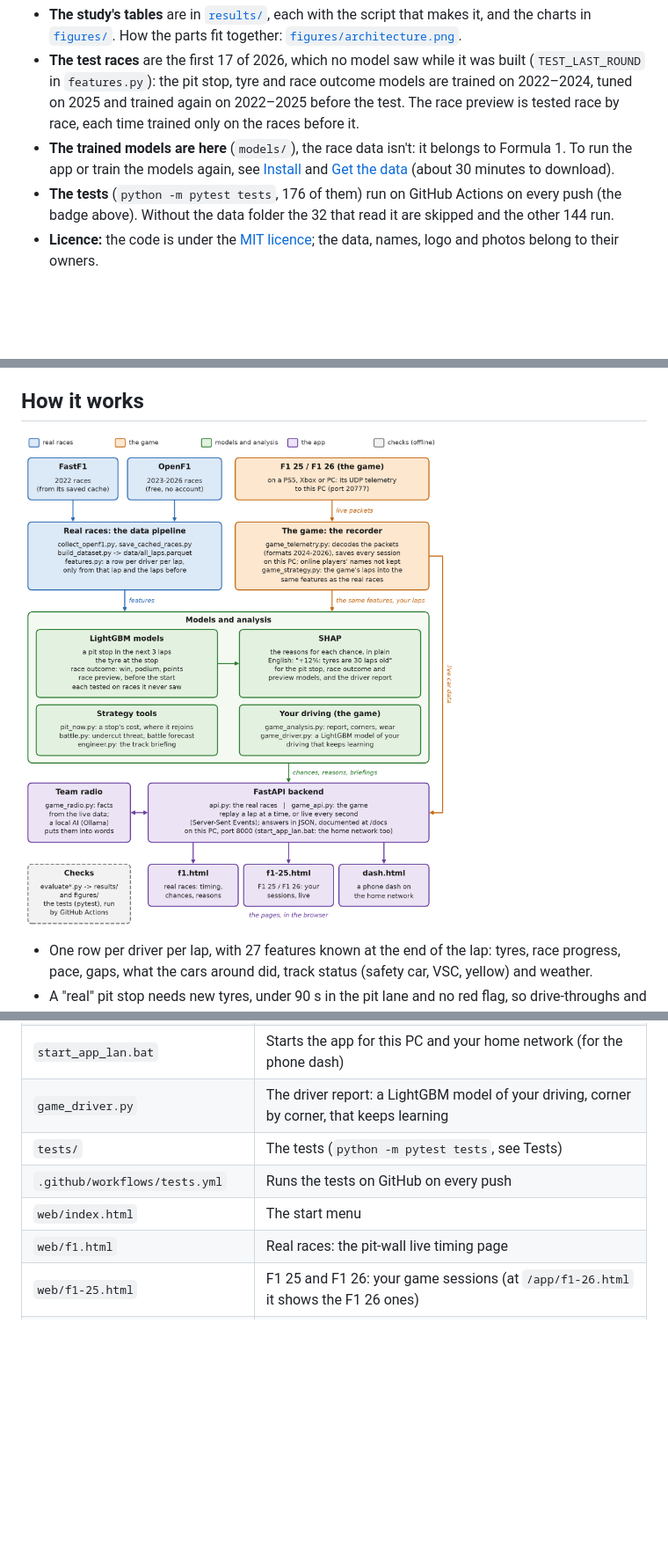
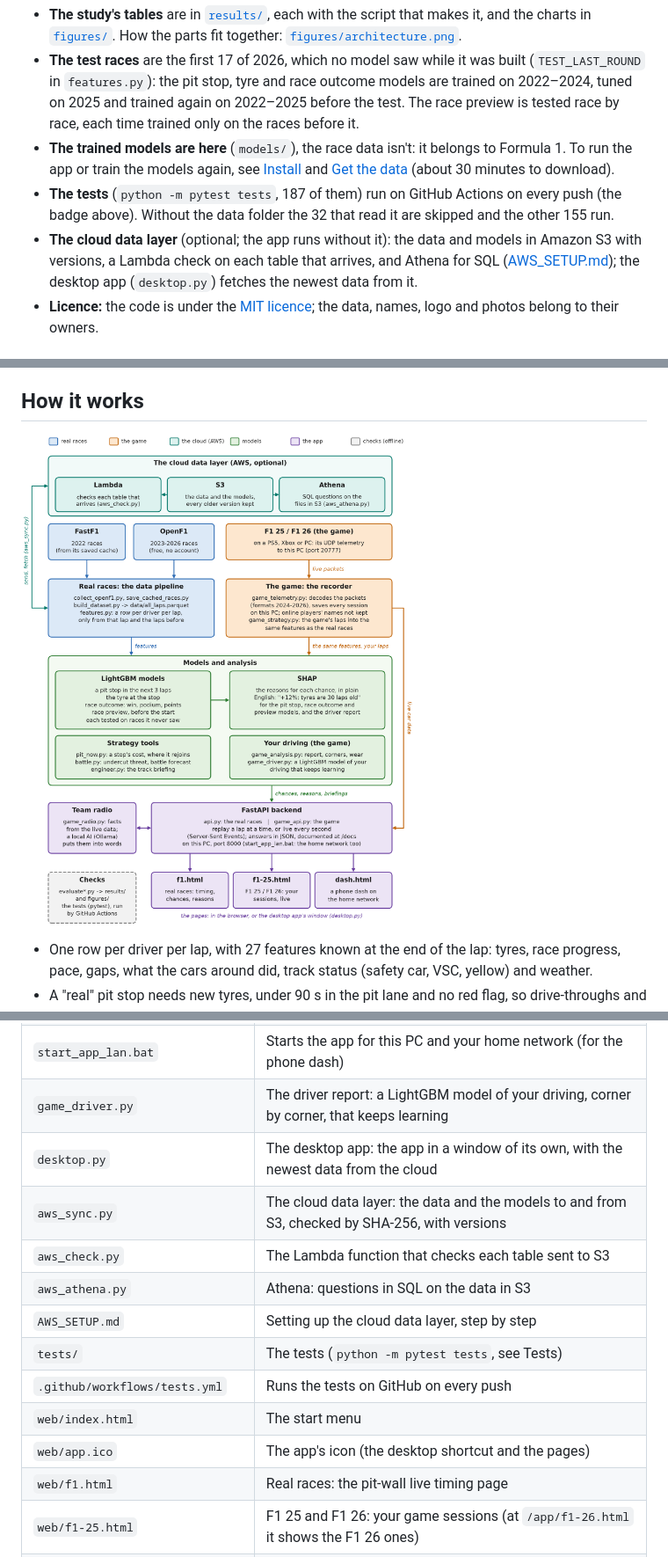
Before and after one commit to MK-Dev-Coder/F1Telemetry-Tracking, a Markdown page: README.md, 3 parts joined by grey strips. Shown at 88% size. Rendered like a GitHub page; pictures changed too: figures/architecture.png; blank space fills up the shorter version.

```diff
--- a/README.md
+++ b/README.md
@@ -18,8 +18,11 @@ MSc dissertation project, Big Data Engineering & Data Science (AthTech / Univers
   before it.
 - **The trained models are here** (`models/`), the race data isn't: it belongs to Formula 1. To run the app or
   train the models again, see [Install](#install) and [Get the data](#get-the-data) (about 30 minutes to download).
-- **The tests** (`python -m pytest tests`, 176 of them) run on GitHub Actions on every push (the badge above).
-  Without the data folder the 32 that read it are skipped and the other 144 run.
+- **The tests** (`python -m pytest tests`, 187 of them) run on GitHub Actions on every push (the badge above).
+  Without the data folder the 32 that read it are skipped and the other 155 run.
+- **The cloud data layer** (optional; the app runs without it): the data and models in Amazon S3 with versions, a
+  Lambda check on each table that arrives, and Athena for SQL ([AWS_SETUP.md](AWS_SETUP.md)); the desktop app
+  (`desktop.py`) fetches the newest data from it.
 - **Licence:** the code is under the [MIT licence](LICENSE); the data, names, logo and photos belong to their
   owners.
 
@@ -676,9 +713,15 @@ Race ids look like `2026_17` (year and round). Add `?reveal=true` to see what re
 | `game_analysis.py` | The report, theoretical best, wear forecast, corners, lock-ups, energy, overtake mode, Time Trial, wet-tyre call and progress |
 | `start_app_lan.bat` | Starts the app for this PC and your home network (for the phone dash) |
 | `game_driver.py` | The driver report: a LightGBM model of your driving, corner by corner, that keeps learning |
+| `desktop.py` | The desktop app: the app in a window of its own, with the newest data from the cloud |
+| `aws_sync.py` | The cloud data layer: the data and the models to and from S3, checked by SHA-256, with versions |
+| `aws_check.py` | The Lambda function that checks each table sent to S3 |
+| `aws_athena.py` | Athena: questions in SQL on the data in S3 |
+| `AWS_SETUP.md` | Setting up the cloud data layer, step by step |
 | `tests/` | The tests (`python -m pytest tests`, see Tests) |
 | `.github/workflows/tests.yml` | Runs the tests on GitHub on every push |
 | `web/index.html` | The start menu |
+| `web/app.ico` | The app's icon (the desktop shortcut and the pages) |
 | `web/f1.html` | Real races: the pit-wall live timing page |
 | `web/f1-25.html` | F1 25 and F1 26: your game sessions (at `/app/f1-26.html` it shows the F1 26 ones) |
 | `web/dash.html` | The phone dash: your live race in big numbers for a second screen |
```
Also changed, not shown: other parts of README.md (+36 -2 lines), AWS_SETUP.md (added, +126 -0 lines), results/README.md (+1 -0 lines), 15 other files.
